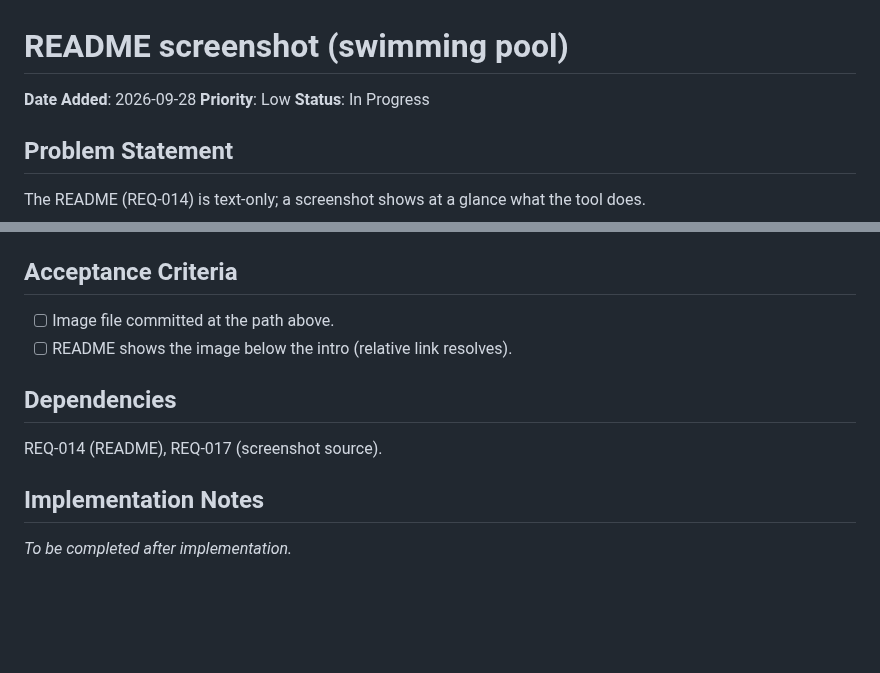
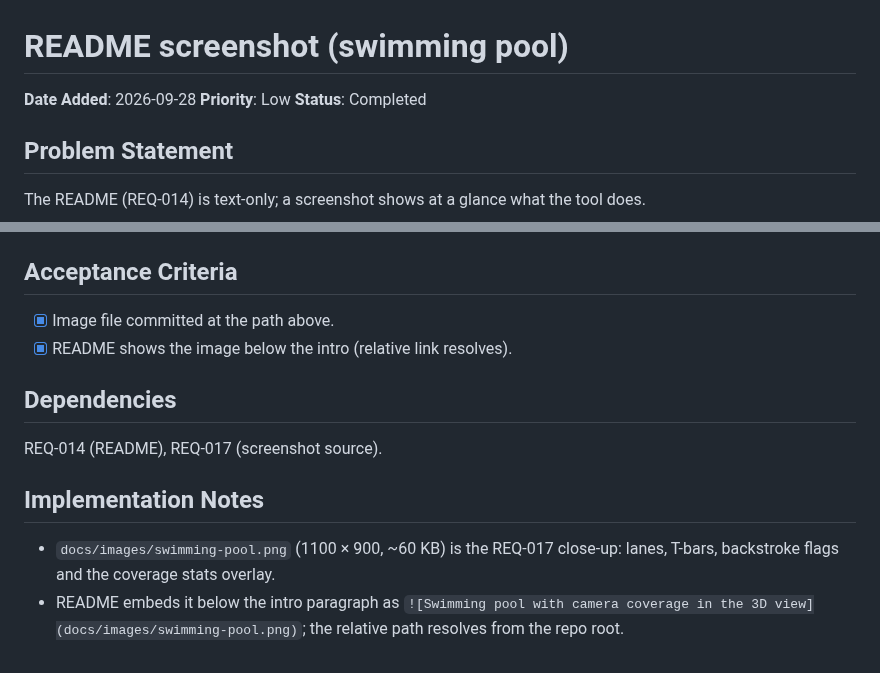
Before and after one commit to nickgrealy/frustrum-visualiser, a Markdown page: requirements/2026-09-28-readme-screenshot.md, 2 parts joined by grey strips. Drawn GitHub-style; blank space fills up the shorter version.

```diff
--- a/requirements/2026-09-28-readme-screenshot.md
+++ b/requirements/2026-09-28-readme-screenshot.md
@@ -2,7 +2,7 @@
 
 **Date Added**: 2026-09-28
 **Priority**: Low
-**Status**: In Progress
+**Status**: Completed
 
 ## Problem Statement
 
@@ -23,8 +23,8 @@ The README (REQ-014) is text-only; a screenshot shows at a glance what the tool
 
 ## Acceptance Criteria
 
-- [ ] Image file committed at the path above.
-- [ ] README shows the image below the intro (relative link resolves).
+- [x] Image file committed at the path above.
+- [x] README shows the image below the intro (relative link resolves).
 
 ## Dependencies
 
@@ -32,4 +32,5 @@ REQ-014 (README), REQ-017 (screenshot source).
 
 ## Implementation Notes
 
-_To be completed after implementation._
+- `docs/images/swimming-pool.png` (1100 × 900, ~60 KB) is the REQ-017 close-up: lanes, T-bars, backstroke flags and the coverage stats overlay.
+- README embeds it below the intro paragraph as `![Swimming pool with camera coverage in the 3D view](docs/images/swimming-pool.png)`; the relative path resolves from the repo root.
```
Also changed, not shown: README.md (+2 -0 lines), requirements/_index.md (+1 -1 lines), docs/images/swimming-pool.png (added).
